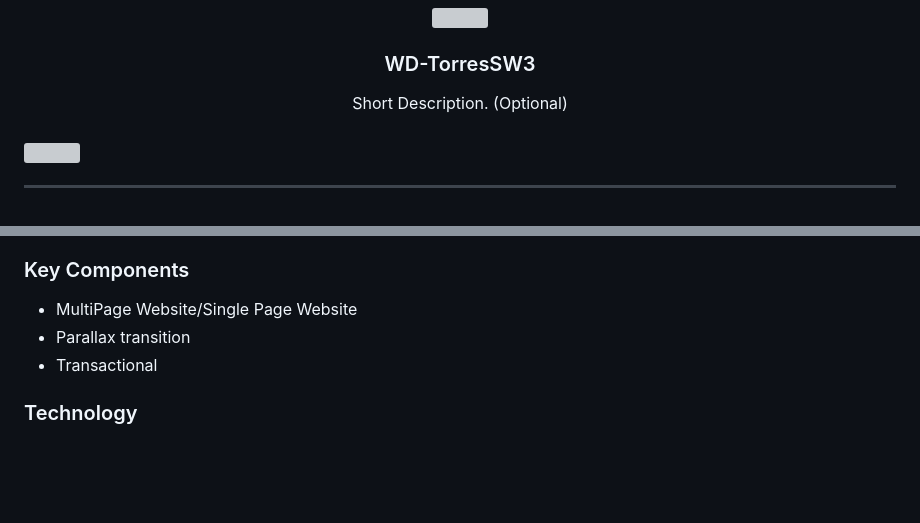
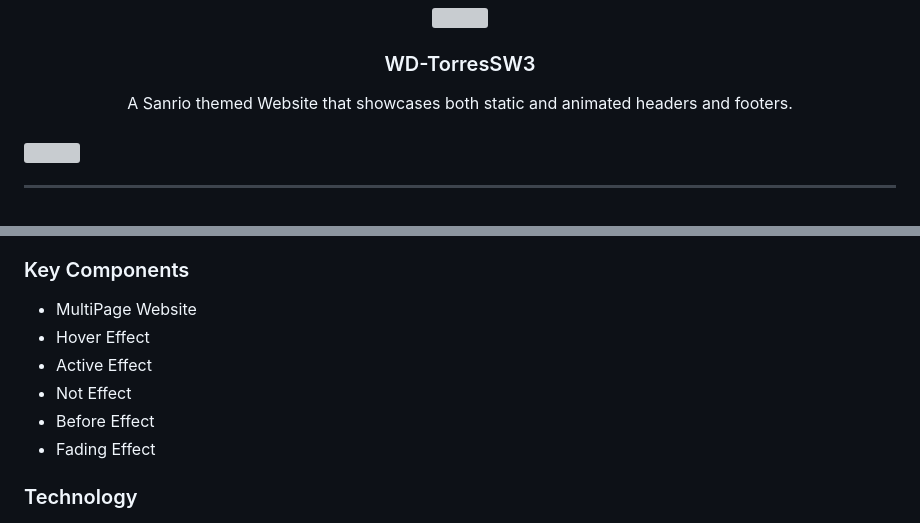
Before and after one commit to Marielle05/WD-TorresSW3, a Markdown page: readme.md, 2 parts joined by grey strips. Drawn GitHub-style; blank space fills up the shorter version; grey boxes are pictures that could not be loaded.

```diff
--- a/readme.md
+++ b/readme.md
@@ -13,7 +13,7 @@
 </div>
 <!-- TODO: Make a short description -->
 <div align="center">
-  Short Description. (Optional)
+  A Sanrio themed Website that showcases both static and animated headers and footers.
 </div>
 
 <br />
@@ -68,9 +68,12 @@ Guiding Question:
 ### Key Components
 <!-- TODO: List of Key Components -->
 <!-- The following are just sample -->
-- MultiPage Website/Single Page Website
-- Parallax transition
-- Transactional
+- MultiPage Website
+- Hover Effect
+- Active Effect
+- Not Effect
+- Before Effect
+- Fading Effect
 
 ### Technology
 <!-- TODO: List of Technology Used -->
```
Also changed, not shown: other parts of readme.md (+2 -0 lines).
